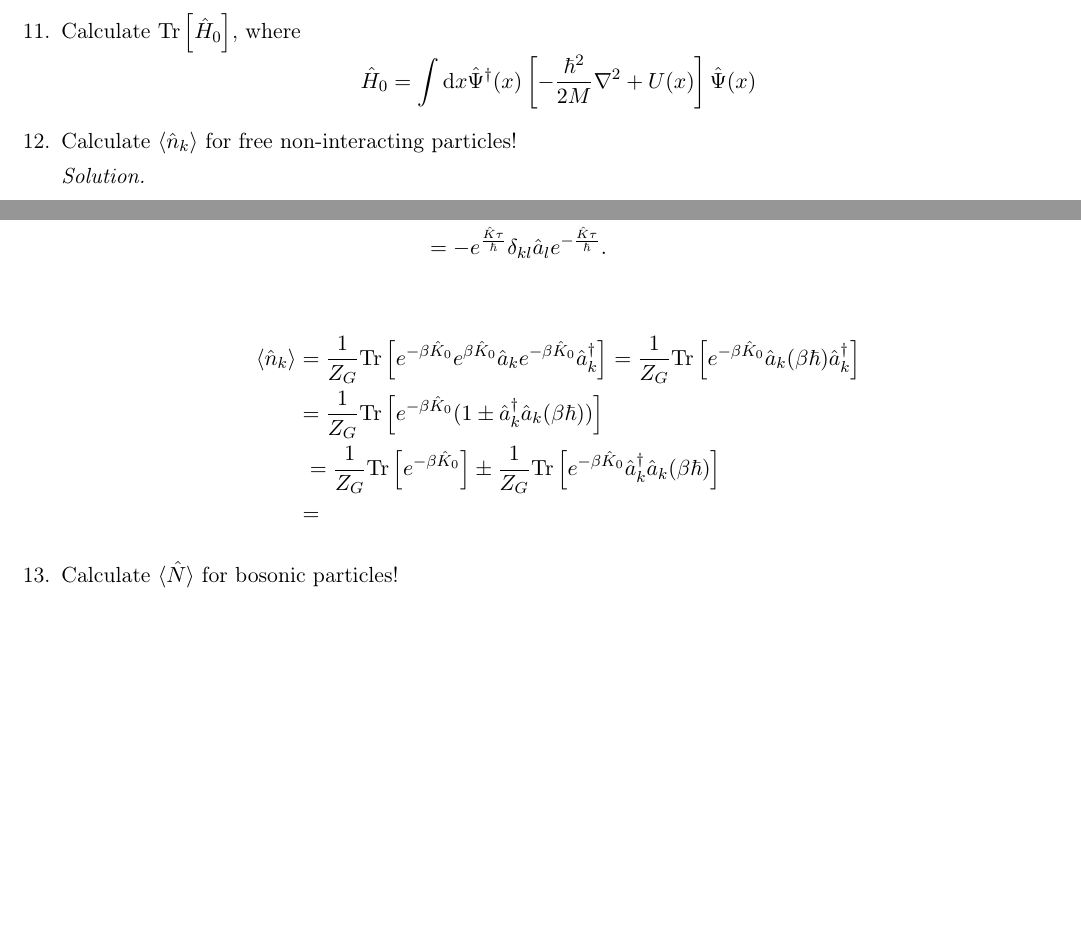
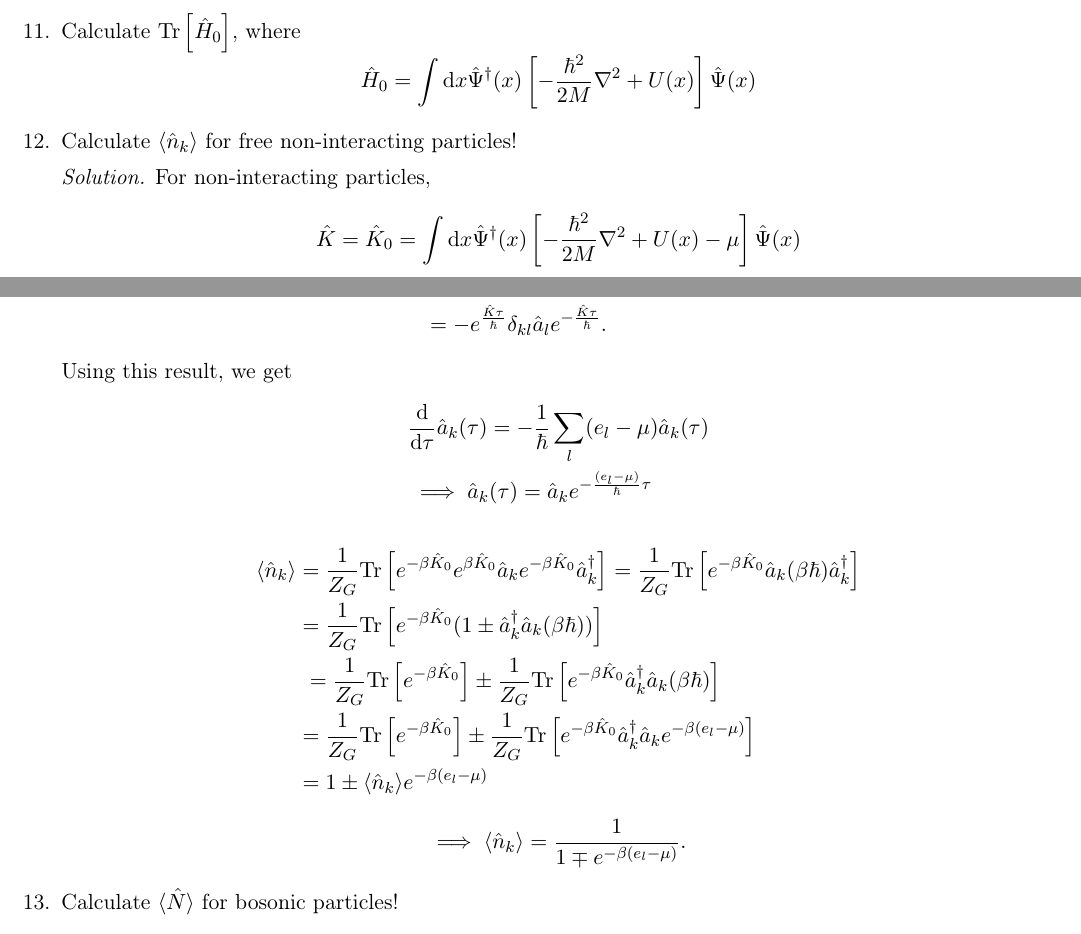
Before and after one commit to dnnagy/Statfiz-Msc, a LaTeX document (cheatsheet/cheatsheet.tex): two parts of pages 6 and 7 of 7, joined at a grey line, cut so that both start at the same text, the shorter picture padded with empty space. Compiled offline with pdfLaTeX.

Commit message:
Found some solutions

```diff
--- a/cheatsheet/cheatsheet.tex
+++ b/cheatsheet/cheatsheet.tex
@@ -310,6 +310,10 @@ Properties:
     \end{equation*}
     \item Calculate $\langle \hat n_k \rangle$ for free non-interacting particles!
     \par \textit{Solution.}
+    For non-interacting particles,
+    \begin{equation*}
+        \hat K = \hat K_0 = \int\dd x \hat\Psi^{\dagger}(x)\left[ -\frac{\hbar^2}{2M}\nabla^2 + U(x) - \mu \right]\hat\Psi(x)
+    \end{equation*}
     \begin{equation*}
         \langle \hat n_k \rangle = \langle \hat a_k^{\dagger}\hat a_k \rangle
         = \frac{1}{Z_G}\Tr{e^{-\beta \hat K_0}\hat a_k^{\dagger}\hat a_k}
@@ -347,17 +351,22 @@ Properties:
         - e^{\frac{\hat K\tau}{\hbar}}(\delta_{kl}\hat a_l - \hat a_l^{\dagger}\hat a_l\hat a_k)e^{-\frac{\hat K\tau}{\hbar}}\\
         &= - e^{\frac{\hat K\tau}{\hbar}}\delta_{kl}\hat a_le^{-\frac{\hat K\tau}{\hbar}}.
     \end{align*}
-
+    Using this result, we get
+    \begin{align*}
+        &\frac{\dd}{\dd\tau}\hat a_k(\tau) = -\frac{1}{\hbar}\sum\limits_{l}(e_l - \mu)\hat a_k(\tau)\\
+        &\implies \hat a_k(\tau) = \hat a_k e^{-\frac{(e_l - \mu)}{\hbar}\tau}
+    \end{align*}
     \begin{align*}
         \langle \hat n_k \rangle &= \frac{1}{Z_G}\Tr{e^{-\beta \hat K_0}e^{\beta \hat K_0}\hat a_ke^{-\beta \hat K_0}\hat a_k^{\dagger}}
         = \frac{1}{Z_G}\Tr{e^{-\beta \hat K_0} \hat a_k(\beta\hbar)\hat a_k^{\dagger}}\\
         & = \frac{1}{Z_G}\Tr{e^{-\beta \hat K_0} (1\pm \hat a_k^{\dagger}\hat a_k(\beta\hbar))}\\
-        & = \frac{1}{Z_G}\Tr{e^{-\beta \hat K_0}} \pm \frac{1}{Z_G}\Tr{e^{-\beta \hat K_0}\hat a_k^{\dagger}\hat a_k(\beta\hbar)}
-        \\
-        & =
+        & = \frac{1}{Z_G}\Tr{e^{-\beta \hat K_0}} \pm \frac{1}{Z_G}\Tr{e^{-\beta \hat K_0}\hat a_k^{\dagger}\hat a_k(\beta\hbar)}\\
+        & = \frac{1}{Z_G}\Tr{e^{-\beta \hat K_0}} \pm \frac{1}{Z_G}\Tr{e^{-\beta \hat K_0}\hat a_k^{\dagger}\hat a_ke^{-\beta(e_l - \mu)}}\\
+        & = 1 \pm \langle \hat n_k \rangle e^{-\beta(e_l - \mu)}
     \end{align*}
-
-
+    \begin{equation*}
+        \implies \langle \hat n_k \rangle = \frac{1}{1 \mp e^{-\beta(e_l - \mu)}}.
+    \end{equation*}
 
     \item Calculate $\langle \hat N \rangle$ for bosonic particles!
     \item Do something
```
Also changed, not shown: cheatsheet/cheatsheet.pdf, 3 other files.
